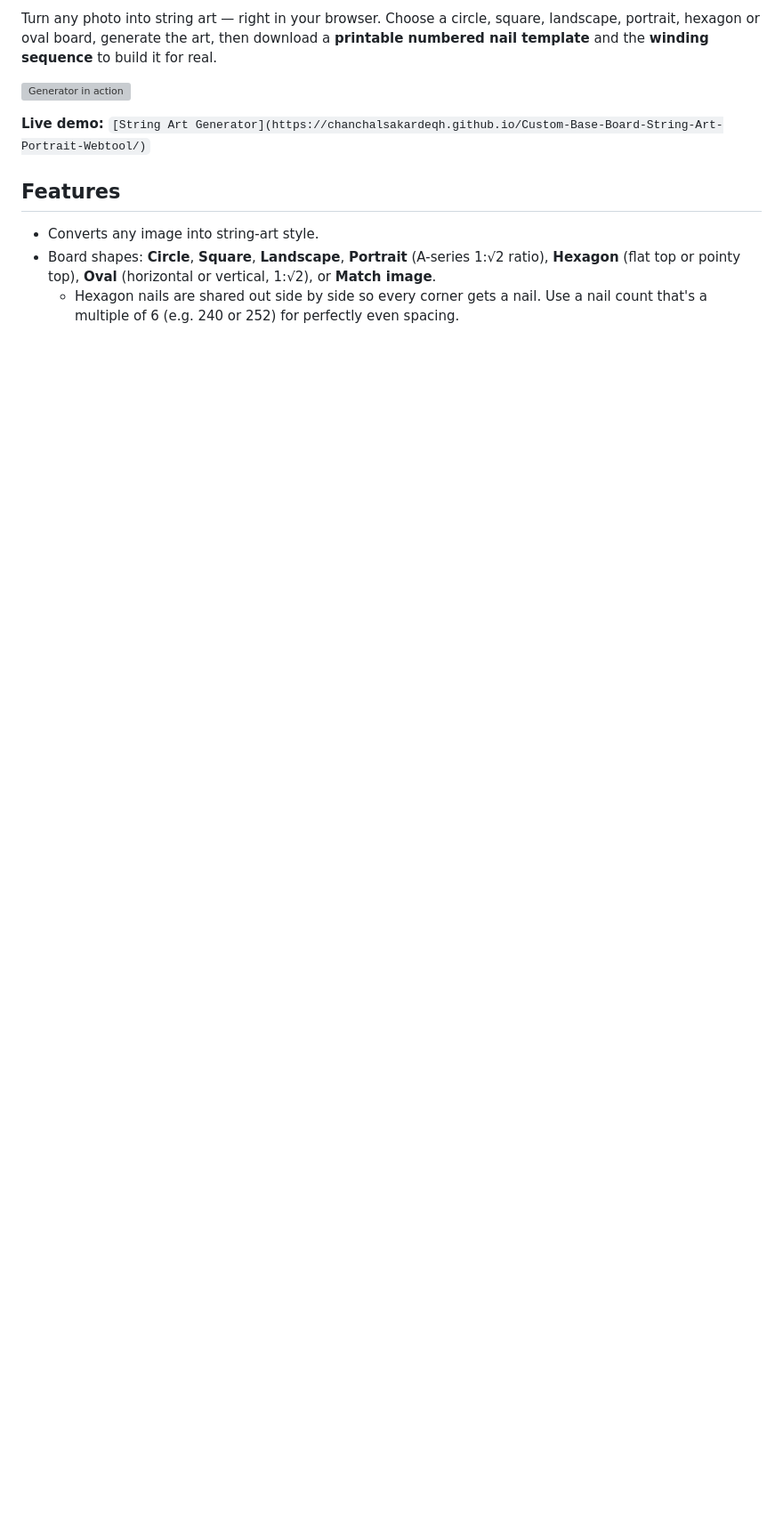
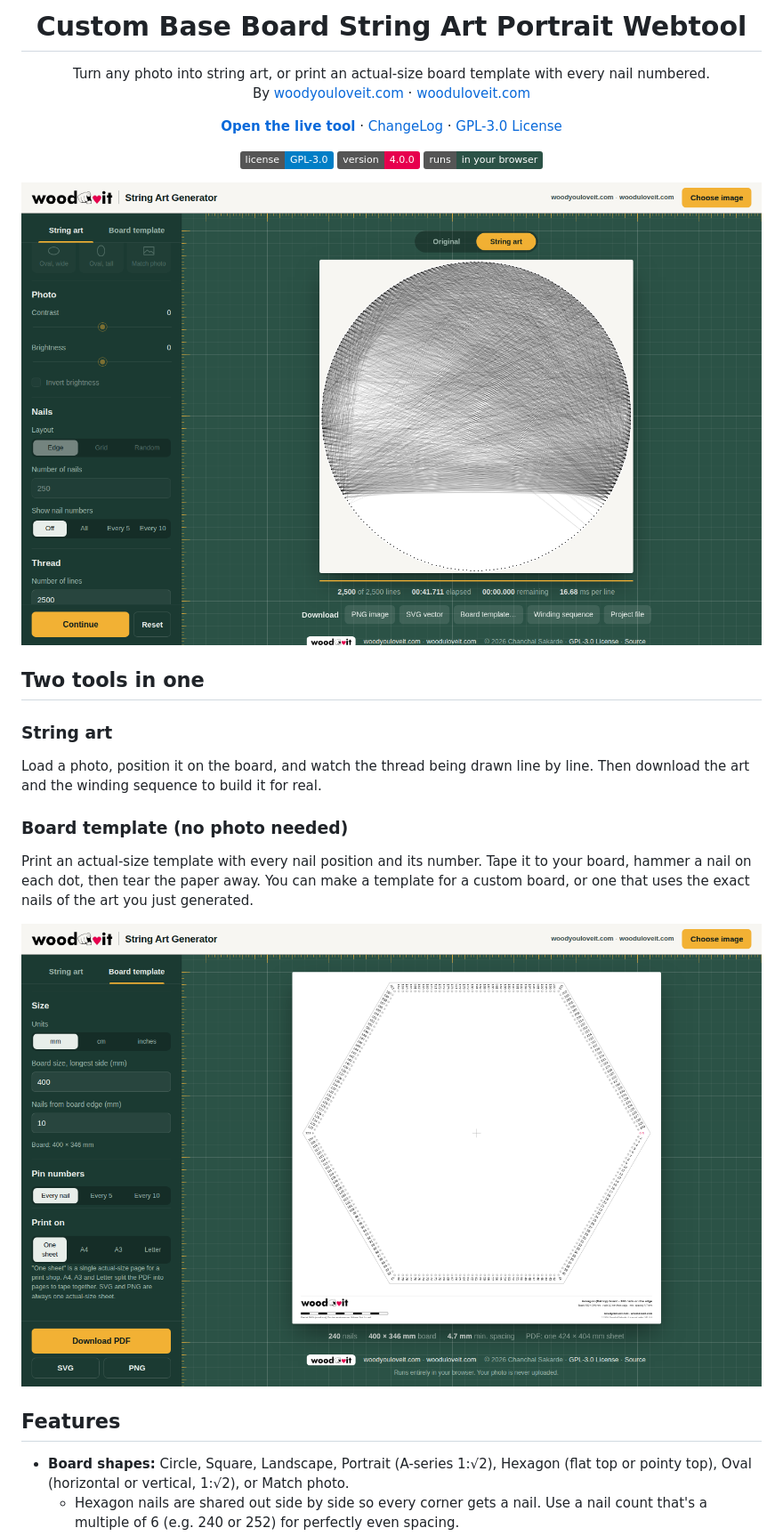
Before and after one commit to ChanchalSakardeQH/Custom-Base-Board-String-Art-Portrait-Webtool, a Markdown page: README.md, the part around one of its changes. Shown at 89% size. Drawn GitHub-style; pictures changed too: docs/screenshot-board-template.png (added), docs/screenshot-string-art.png (added); badges without logos; blank space fills up the shorter version; grey boxes are pictures that could not be loaded.

Commit message:
Added Board Design PDF template generation

```diff
--- a/README.md
+++ b/README.md
@@ -2,12 +4,38 @@
 
-Turn any photo into string art — right in your browser. Choose a circle, square, landscape, portrait, hexagon or oval board, generate the art, then download a **printable numbered nail template** and the **winding sequence** to build it for real.
+<h1 align="center">Custom Base Board String Art Portrait Webtool</h1>
 
-![Generator in action](examples/ "Generator in action")
+<p align="center">
+  Turn any photo into string art, or print an actual-size board template with every nail numbered.<br>
+  By <a href="https://woodyouloveit.com">woodyouloveit.com</a> · <a href="https://wooduloveit.com">wooduloveit.com</a>
+</p>
 
-**Live demo:** `[String Art Generator](https://chanchalsakardeqh.github.io/Custom-Base-Board-String-Art-Portrait-Webtool/)`
+<p align="center">
+  <a href="https://chanchalsakardeqh.github.io/Custom-Base-Board-String-Art-Portrait-Webtool/"><b>Open the live tool</b></a> ·
+  <a href="ChangeLog.md">ChangeLog</a> ·
+  <a href="https://github.com/ChanchalSakardeQH/Custom-Base-Board-String-Art-Portrait-Webtool#GPL-3.0-1-ov-file">GPL-3.0 License</a>
+</p>
+
+<p align="center">
+  <a href="https://github.com/ChanchalSakardeQH/Custom-Base-Board-String-Art-Portrait-Webtool#GPL-3.0-1-ov-file"><img src="https://img.shields.io/badge/license-GPL--3.0-blue.svg" alt="License: GPL-3.0"></a>
+  <img src="https://img.shields.io/badge/version-4.0.0-E7004E.svg" alt="Version 4.0.0">
+  <img src="https://img.shields.io/badge/runs-in%20your%20browser-2B5246.svg" alt="Runs in your browser">
+</p>
+
+![String art mode](docs/screenshot-string-art.png "String art mode")
+
+## Two tools in one
+
+### String art
+
+Load a photo, position it on the board, and watch the thread being drawn line by line. Then download the art and the winding sequence to build it for real.
+
+### Board template (no photo needed)
+
+Print an actual-size template with every nail position and its number. Tape it to your board, hammer a nail on each dot, then tear the paper away. You can make a template for a custom board, or one that uses the exact nails of the art you just generated.
+
+![Board template mode](docs/screenshot-board-template.png "Board template mode")
 
 ## Features
 
-* Converts any image into string-art style.
-* Board shapes: **Circle**, **Square**, **Landscape**, **Portrait** (A-series 1:√2 ratio), **Hexagon** (flat top or pointy top), **Oval** (horizontal or vertical, 1:√2), or **Match image**.
+* **Board shapes:** Circle, Square, Landscape, Portrait (A-series 1:√2), Hexagon (flat top or pointy top), Oval (horizontal or vertical, 1:√2), or Match photo.
   * Hexagon nails are shared out side by side so every corner gets a nail. Use a nail count that's a multiple of 6 (e.g. 240 or 252) for perfectly even spacing.
```
Also changed, not shown: other parts of README.md (+63 -44 lines), ChangeLog.md (added, +68 -0 lines), docs/logo.png (added), 14 other files.
